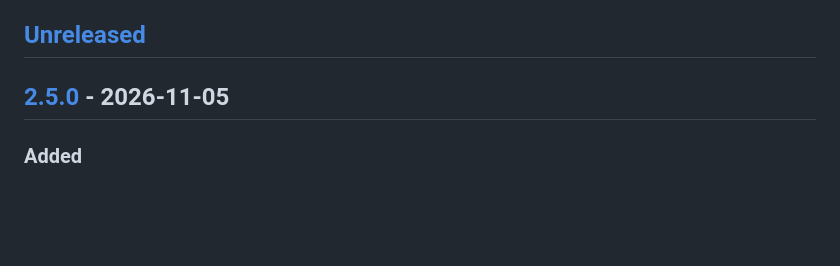
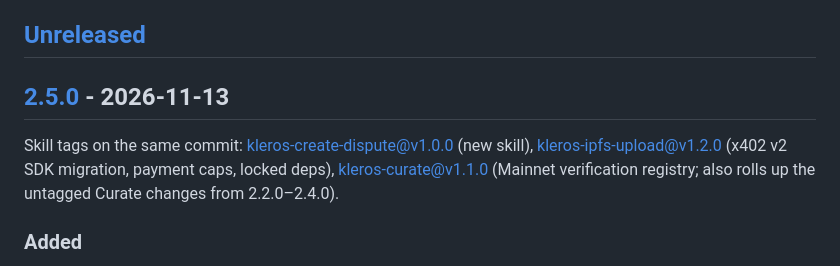
Before and after one commit to kleros/kleros-skills, a Markdown page: CHANGELOG.md, the part around one of its changes. Drawn GitHub-style; blank space fills up the shorter version.

```diff
--- a/CHANGELOG.md
+++ b/CHANGELOG.md
@@ -7,7 +7,9 @@ and this project adheres to [Semantic Versioning](https://semver.org/spec/v2.0.0
 
 ## [Unreleased]
 
-## [2.5.0] - 2026-11-05
+## [2.5.0] - 2026-11-13
+
+Skill tags on the same commit: [kleros-create-dispute@v1.0.0] (new skill), [kleros-ipfs-upload@v1.2.0] (x402 v2 SDK migration, payment caps, locked deps), [kleros-curate@v1.1.0] (Mainnet verification registry; also rolls up the untagged Curate changes from 2.2.0–2.4.0).
 
 ### Added
 - Published `kleros-create-dispute`, a standalone Kleros V2 skill that creates a dispute (arbitration case) through the deployed `DisputeResolver` on Arbitrum One (production) or Arbitrum Sepolia (rehearsal), then prepares evidence for it. Its bundled helper validates, prices and prepares transactions for the user's wallet to send — it never signs or broadcasts. Commands: `validate`, `quote`, `preflight` (`--human` for the user-facing review), `prepare`, `simulate`, `evidence`, `receipt`.
```
Also changed, not shown: other parts of CHANGELOG.md (+3 -0 lines), RELEASING.md (+3 -1 lines).
